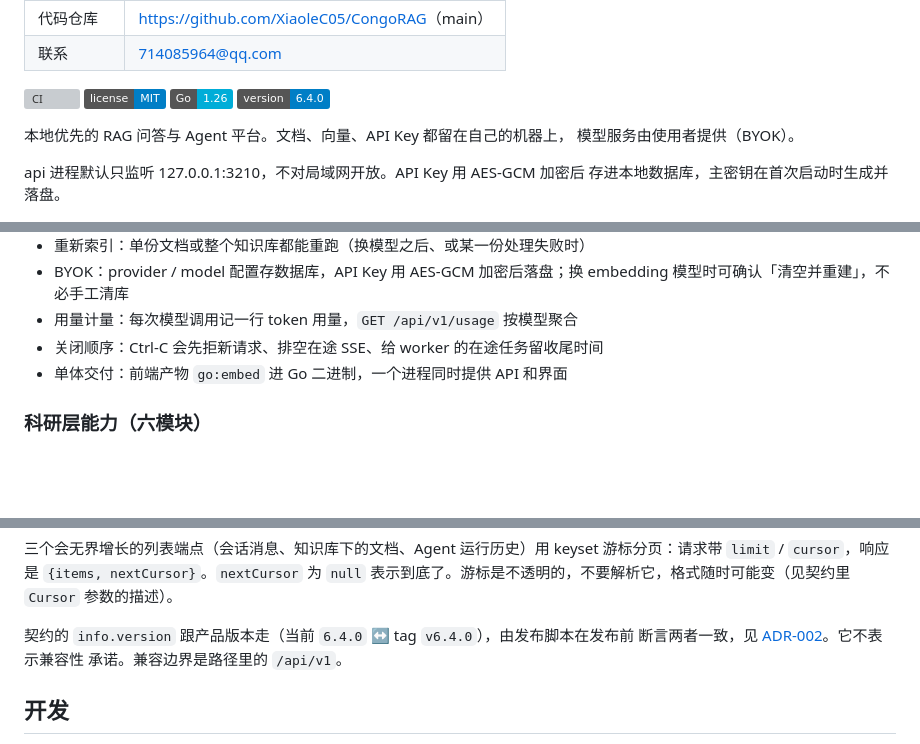
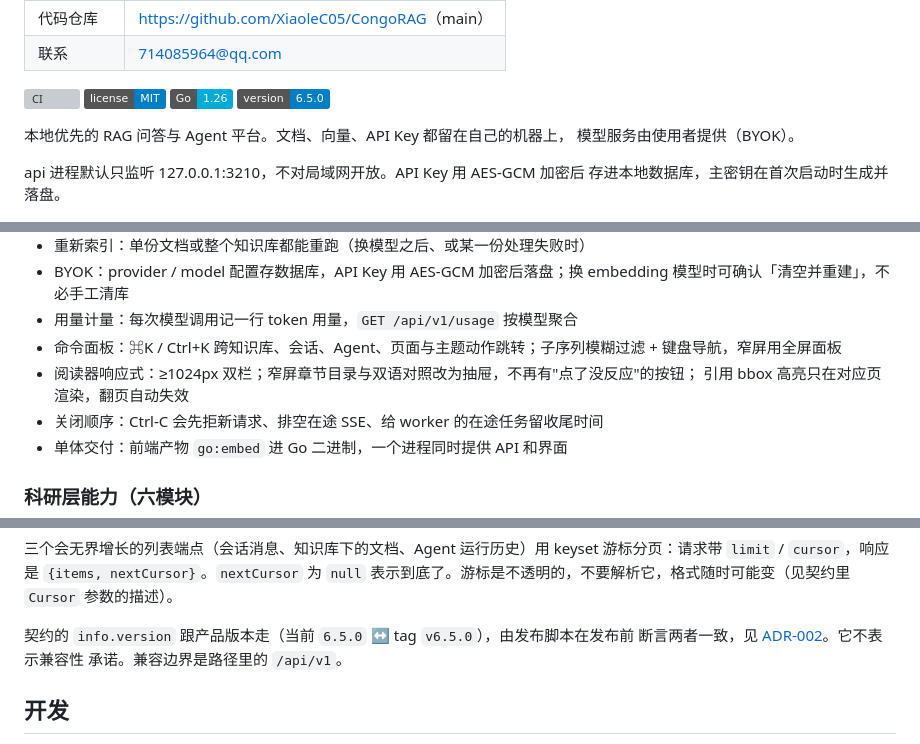
Before and after one commit to XiaoleC05/CongoRAG, a Markdown page: README.md, 3 parts joined by grey strips. Rendered like a GitHub page; badges without logos; blank space fills up the shorter version; grey boxes are pictures that could not be loaded.

```diff
--- a/README.md
+++ b/README.md
@@ -26,7 +26,7 @@
 [![CI](https://github.com/XiaoleC05/CongoRAG/actions/workflows/ci.yml/badge.svg)](https://github.com/XiaoleC05/CongoRAG/actions/workflows/ci.yml)
 [![License: MIT](https://img.shields.io/badge/license-MIT-blue.svg)](LICENSE)
 [![Go](https://img.shields.io/badge/Go-1.26-00ADD8?logo=go&logoColor=white)](go.mod)
-[![Version](https://img.shields.io/badge/version-6.4.0-blue)](CHANGELOG.md)
+[![Version](https://img.shields.io/badge/version-6.5.0-blue)](CHANGELOG.md)
 
 本地优先的 RAG 问答与 Agent 平台。文档、向量、API Key 都留在自己的机器上，
 模型服务由使用者提供（BYOK）。
@@ -130,6 +138,9 @@ flowchart TB
 - BYOK：provider / model 配置存数据库，API Key 用 AES-GCM 加密后落盘；换
   embedding 模型时可确认「清空并重建」，不必手工清库
 - 用量计量：每次模型调用记一行 token 用量，`GET /api/v1/usage` 按模型聚合
+- 命令面板：⌘K / Ctrl+K 跨知识库、会话、Agent、页面与主题动作跳转；子序列模糊过滤 + 键盘导航，窄屏用全屏面板
+- 阅读器响应式：≥1024px 双栏；窄屏章节目录与双语对照改为抽屉，不再有"点了没反应"的按钮；
+  引用 bbox 高亮只在对应页渲染，翻页自动失效
 - 关闭顺序：Ctrl-C 会先拒新请求、排空在途 SSE、给 worker 的在途任务留收尾时间
 - 单体交付：前端产物 `go:embed` 进 Go 二进制，一个进程同时提供 API 和界面
 
@@ -373,7 +384,7 @@ Agent 那条流的首帧永远是 `run_started`（`data: {"runId": ...}`），
 `null` 表示到底了。游标是不透明的，不要解析它，格式随时可能变（见契约里
 `Cursor` 参数的描述）。
 
-契约的 `info.version` 跟产品版本走（当前 `6.4.0` ↔ tag `v6.4.0`），由发布脚本在发布前
+契约的 `info.version` 跟产品版本走（当前 `6.5.0` ↔ tag `v6.5.0`），由发布脚本在发布前
 断言两者一致，见 [ADR-002](docs/adr/002-contract-versioning.md)。它不表示兼容性
 承诺。兼容边界是路径里的 `/api/v1`。
 
```
Also changed, not shown: other parts of README.md (+9 -1 lines), CHANGELOG.md (+31 -1 lines), docs/modules.md (+6 -2 lines), docs/assets/command-palette-mobile.png (added), docs/assets/command-palette.png (added), docs/assets/reader-citation-bbox.png (added), docs/assets/reader-mobile-outline.png (added), 7 other files.
